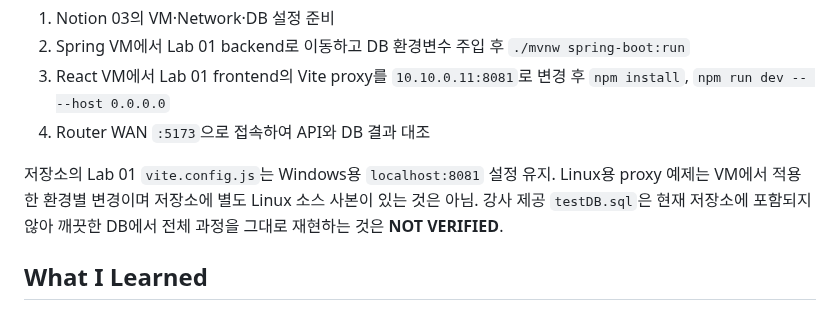
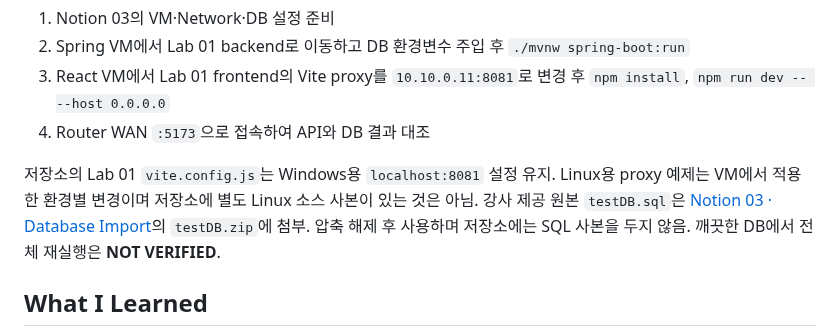
Before and after one commit to Eunhye-yoo/fullstack-integration-lab, a Markdown page: 02-linux-3tier/README.md, the part around the change. Drawn GitHub-style.

Commit message:
docs: link supplied database initialization artifact

```diff
--- a/02-linux-3tier/README.md
+++ b/02-linux-3tier/README.md
@@ -231,7 +231,7 @@ mysql -h 10.10.0.12 -u springapp -p
 3. React VM에서 Lab 01 frontend의 Vite proxy를 `10.10.0.11:8081`로 변경 후 `npm install`, `npm run dev -- --host 0.0.0.0`
 4. Router WAN `:5173`으로 접속하여 API와 DB 결과 대조
 
-저장소의 Lab 01 `vite.config.js`는 Windows용 `localhost:8081` 설정 유지. Linux용 proxy 예제는 VM에서 적용한 환경별 변경이며 저장소에 별도 Linux 소스 사본이 있는 것은 아님. 강사 제공 `testDB.sql`은 현재 저장소에 포함되지 않아 깨끗한 DB에서 전체 과정을 그대로 재현하는 것은 **NOT VERIFIED**.
+저장소의 Lab 01 `vite.config.js`는 Windows용 `localhost:8081` 설정 유지. Linux용 proxy 예제는 VM에서 적용한 환경별 변경이며 저장소에 별도 Linux 소스 사본이 있는 것은 아님. 강사 제공 원본 `testDB.sql`은 [Notion 03 · Database Import](https://app.notion.com/p/3ed1b198732a815091d2e0030512f175)의 `testDB.zip`에 첨부. 압축 해제 후 사용하며 저장소에는 SQL 사본을 두지 않음. 깨끗한 DB에서 전체 재실행은 **NOT VERIFIED**.
 
 ## What I Learned
 
```
